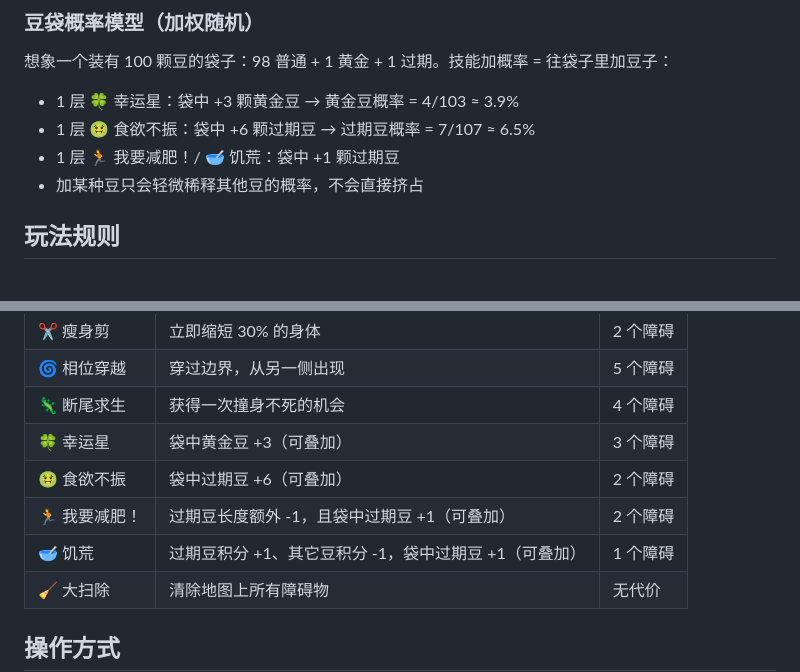
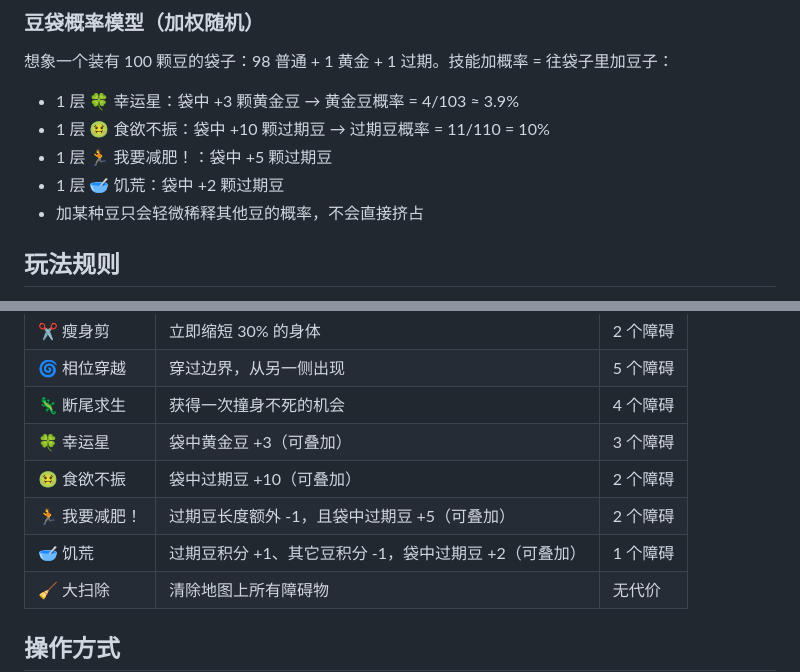
Before and after one commit to zxt12138/neon-snake, a Markdown page: README.md, 2 parts joined by grey strips. GitHub-like rendering.

Commit message:
v4.6：过期豆体系数值加强（食欲不振+10/我要减肥+5/饥荒+2）

```diff
--- a/README.md
+++ b/README.md
@@ -19,8 +19,9 @@
 想象一个装有 100 颗豆的袋子：98 普通 + 1 黄金 + 1 过期。技能加概率 = 往袋子里加豆子：
 
 - 1 层 🍀 幸运星：袋中 +3 颗黄金豆 → 黄金豆概率 = 4/103 ≈ 3.9%
-- 1 层 🤢 食欲不振：袋中 +6 颗过期豆 → 过期豆概率 = 7/107 ≈ 6.5%
-- 1 层 🏃 我要减肥！/ 🥣 饥荒：袋中 +1 颗过期豆
+- 1 层 🤢 食欲不振：袋中 +10 颗过期豆 → 过期豆概率 = 11/110 = 10%
+- 1 层 🏃 我要减肥！：袋中 +5 颗过期豆
+- 1 层 🥣 饥荒：袋中 +2 颗过期豆
 - 加某种豆只会轻微稀释其他豆的概率，不会直接挤占
 
 ## 玩法规则
@@ -42,9 +43,9 @@
 | 🌀 相位穿越 | 穿过边界，从另一侧出现 | 5 个障碍 |
 | 🦎 断尾求生 | 获得一次撞身不死的机会 | 4 个障碍 |
 | 🍀 幸运星 | 袋中黄金豆 +3（可叠加） | 3 个障碍 |
-| 🤢 食欲不振 | 袋中过期豆 +6（可叠加） | 2 个障碍 |
-| 🏃 我要减肥！ | 过期豆长度额外 -1，且袋中过期豆 +1（可叠加） | 2 个障碍 |
-| 🥣 饥荒 | 过期豆积分 +1、其它豆积分 -1，袋中过期豆 +1（可叠加） | 1 个障碍 |
+| 🤢 食欲不振 | 袋中过期豆 +10（可叠加） | 2 个障碍 |
+| 🏃 我要减肥！ | 过期豆长度额外 -1，且袋中过期豆 +5（可叠加） | 2 个障碍 |
+| 🥣 饥荒 | 过期豆积分 +1、其它豆积分 -1，袋中过期豆 +2（可叠加） | 1 个障碍 |
 | 🧹 大扫除 | 清除地图上所有障碍物 | 无代价 |
 
 ## 操作方式
```
